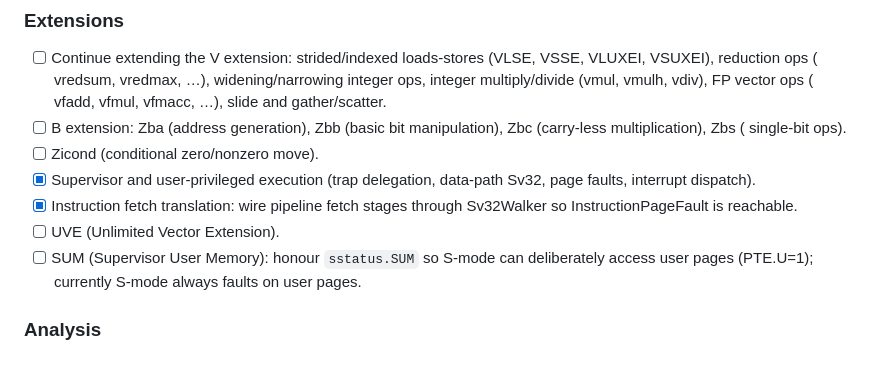
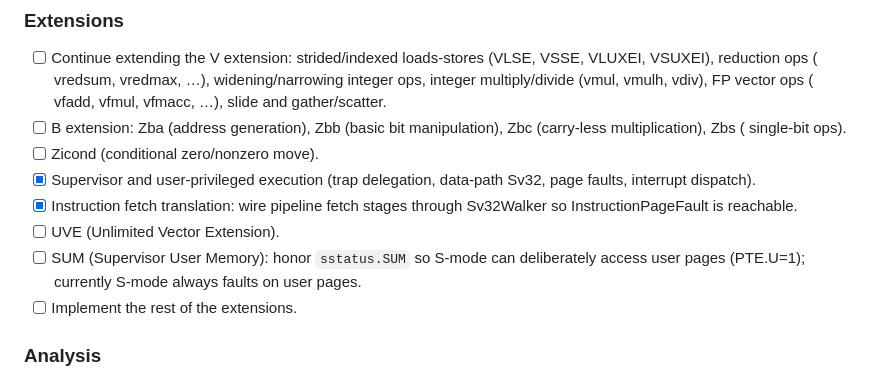
Before and after one commit to lumikalt/Horologium, a Markdown page: TODO.md, the part around one of its changes. GitHub-like rendering.

```diff
--- a/TODO.md
+++ b/TODO.md
@@ -31,8 +33,9 @@
 - [x] Supervisor and user-privileged execution (trap delegation, data-path Sv32, page faults, interrupt dispatch).
 - [x] Instruction fetch translation: wire pipeline fetch stages through Sv32Walker so InstructionPageFault is reachable.
 - [ ] UVE (Unlimited Vector Extension).
-- [ ] SUM (Supervisor User Memory): honour `sstatus.SUM` so S-mode can deliberately access user pages (PTE.U=1);
+- [ ] SUM (Supervisor User Memory): honor `sstatus.SUM` so S-mode can deliberately access user pages (PTE.U=1);
   currently S-mode always faults on user pages.
+- [ ] Implement the rest of the extensions.
 
 ### Analysis
 
```
Also changed, not shown: other parts of TODO.md (+18 -7 lines).
